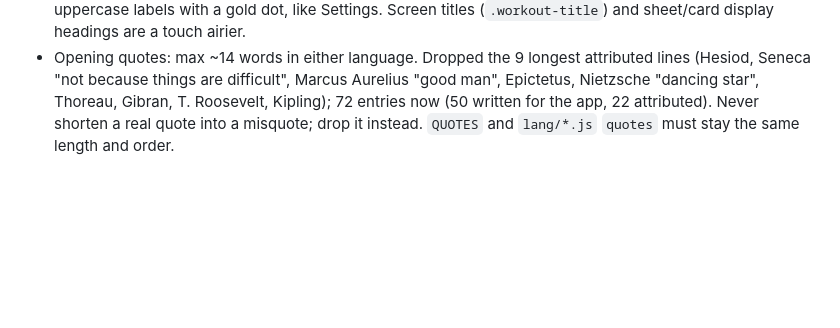
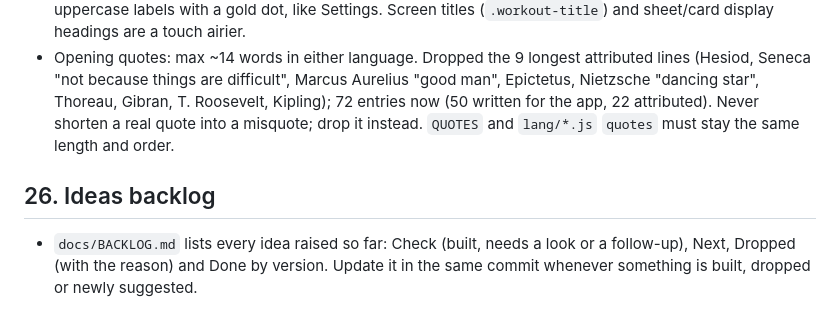
Before and after one commit to itsforfun/workout-trackerz, a Markdown page: CLAUDE.md, the part around the change. Rendered like a GitHub page; blank space fills up the shorter version.

Commit message:
Ideas backlog: done, to check, next and dropped
Co-Authored-By: Claude Opus 5.5 <noreply@anthropic.com>

```diff
--- a/CLAUDE.md
+++ b/CLAUDE.md
@@ -343,3 +343,6 @@ reference/debug-screenshots/  ← Supabase key page, "Script error" console, Git
 - **Trophy room** without boxes: soft gold glow behind, the level shown in an **open ring that echoes the Odyr mark** (`levelRingSvg(xp)`: track is the mark's 334° arc with the gap at the top right, gold fill = progress to the next level, the traveller dot sits at the tip), wide-spaced rank, Instrument Serif "XP to level" line, uppercase stats line. Pinned medals stand on a gold hairline (no slot boxes). Hero and showcase rise in on open. The Progress level card uses the same ring.
 - Every `.section-head` (trophy room groups, Signature, Progress) and the danger zone title are now quiet uppercase labels with a gold dot, like Settings. Screen titles (`.workout-title`) and sheet/card display headings are a touch airier.
 - Opening quotes: max ~14 words in either language. Dropped the 9 longest attributed lines (Hesiod, Seneca "not because things are difficult", Marcus Aurelius "good man", Epictetus, Nietzsche "dancing star", Thoreau, Gibran, T. Roosevelt, Kipling); 72 entries now (50 written for the app, 22 attributed). Never shorten a real quote into a misquote; drop it instead. `QUOTES` and `lang/*.js` `quotes` must stay the same length and order.
+
+## 26. Ideas backlog
+- `docs/BACKLOG.md` lists every idea raised so far: Check (built, needs a look or a follow-up), Next, Dropped (with the reason) and Done by version. Update it in the same commit whenever something is built, dropped or newly suggested.
```
Also changed, not shown: docs/BACKLOG.md (added, +104 -0 lines).
